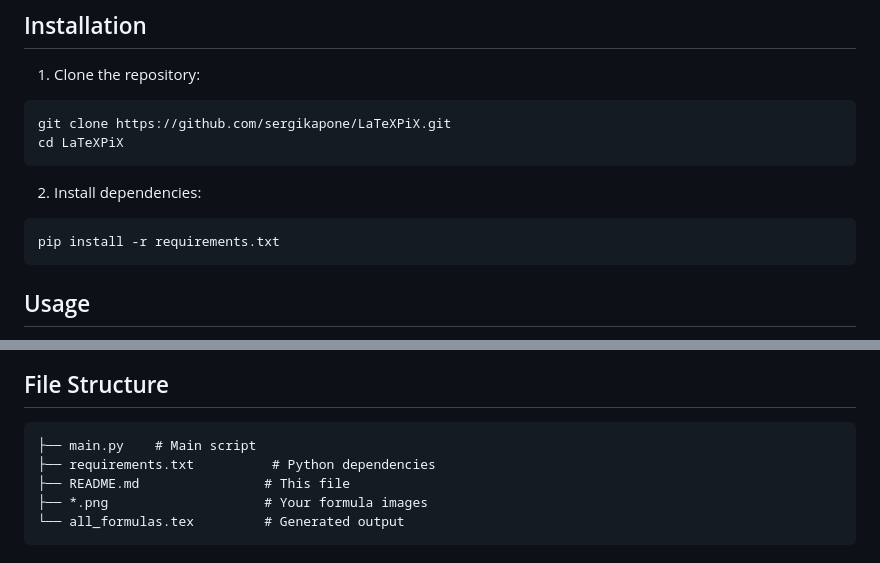
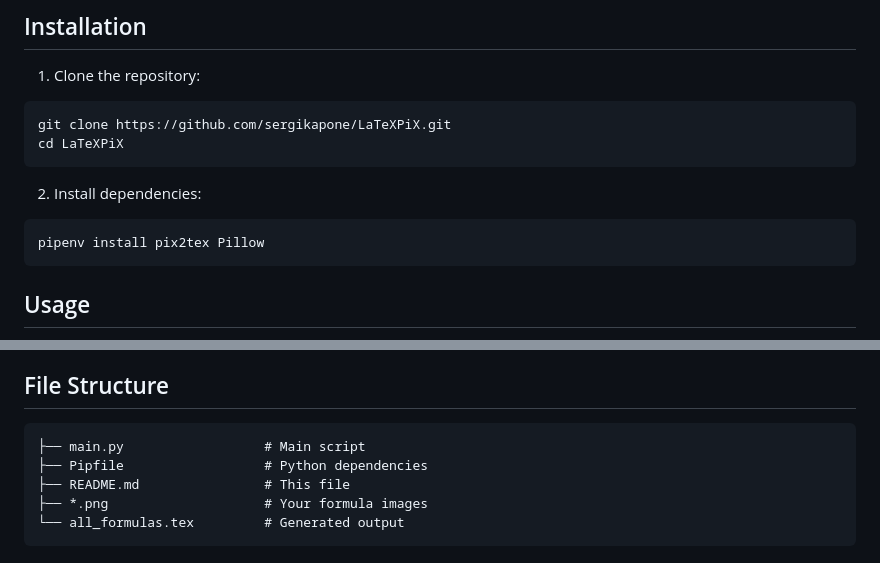
Before and after one commit to sergiokapone/LaTeXPiX, a Markdown page: README.md, 2 parts joined by grey strips. Rendered like a GitHub page.

````diff
--- a/README.md
+++ b/README.md
@@ -33,7 +33,7 @@ cd LaTeXPiX
 
 2. Install dependencies:
 ```bash
-pip install -r requirements.txt
+pipenv install pix2tex Pillow
 ```
 
 ## Usage
@@ -92,8 +92,8 @@ The script includes robust error handling:
 ## File Structure
 
 ```
-├── main.py    # Main script
-├── requirements.txt          # Python dependencies
+├── main.py                  # Main script
+├── Pipfile                  # Python dependencies
 ├── README.md                # This file
 ├── *.png                    # Your formula images
 └── all_formulas.tex         # Generated output
````
